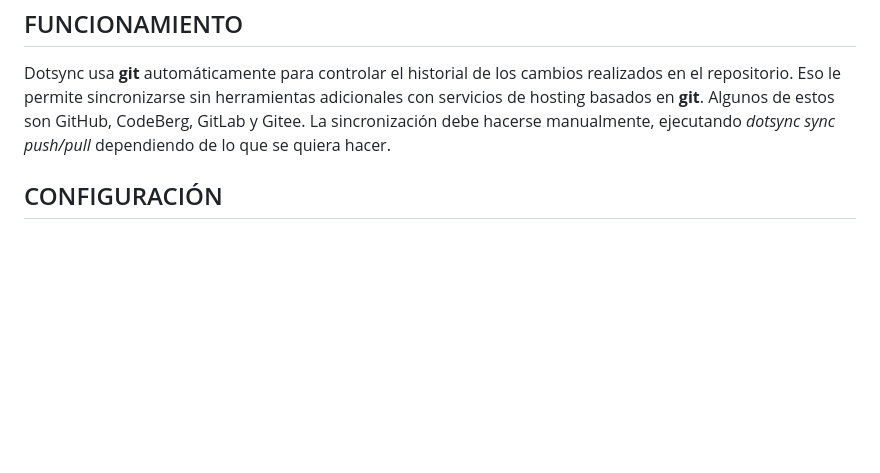
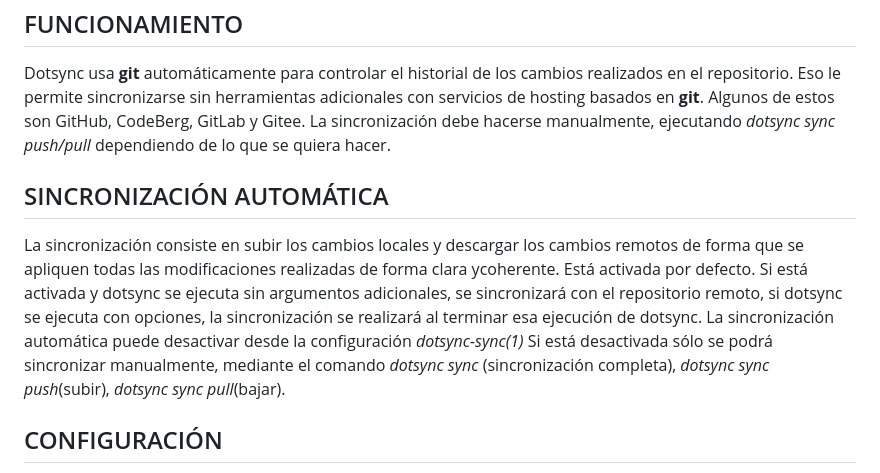
Before and after one commit to T-Royale/dotsync, a Markdown page: docs/dotsync-sync.md, the part around the change. Rendered like a GitHub page; blank space fills up the shorter version.

Commit message:
Actualizar documentación de sincronización

```diff
--- a/docs/dotsync-sync.md
+++ b/docs/dotsync-sync.md
@@ -40,6 +40,13 @@ Eso le permite sincronizarse sin herramientas adicionales con servicios de hosti
 Algunos de estos son GitHub, CodeBerg, GitLab y Gitee.
 La sincronización debe hacerse manualmente, ejecutando *dotsync sync push/pull* dependiendo de lo que se quiera hacer.
 
+## SINCRONIZACIÓN AUTOMÁTICA
+La sincronización consiste en subir los cambios locales y descargar los cambios remotos de forma que se apliquen todas las modificaciones realizadas de forma clara ycoherente.
+Está activada por defecto.
+Si está activada y dotsync se ejecuta sin argumentos adicionales, se sincronizará con el repositorio remoto, si dotsync se ejecuta con opciones, la sincronización se realizará al terminar esa ejecución de dotsync.
+La sincronización automática puede desactivar desde la configuración *dotsync-sync(1)*
+Si está desactivada sólo se podrá sincronizar manualmente, mediante el comando *dotsync sync* (sincronización completa), *dotsync sync push*(subir), *dotsync sync pull*(bajar).
+
 ## CONFIGURACIÓN
 Lo único que hay que configurar en dotsync es el enlace del repositorio remoto.
 Se configura con el siguiente comando:
```
